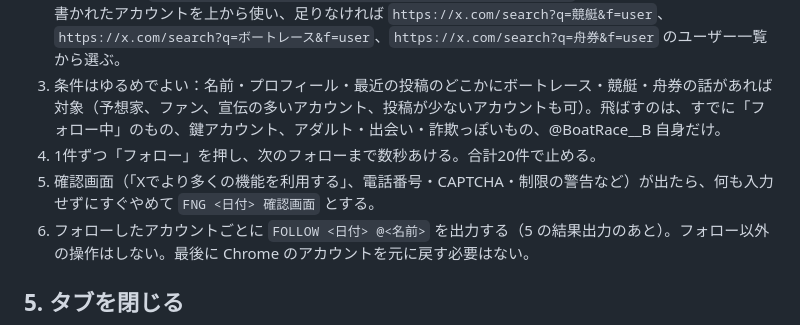
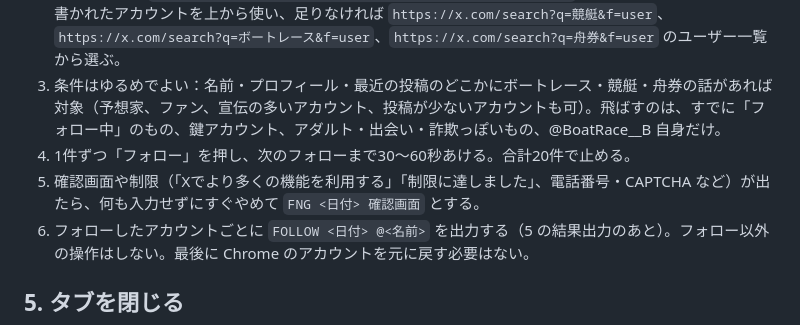
Before and after one commit to lindwurm310/boat-race-db, a Markdown page: note/post/post_prompt.md, the part around the change. GitHub-like rendering.

Commit message:
note/post: wait 30-60s between follows and stop on rate limit
Co-Authored-By: Claude Opus 5.5 <noreply@anthropic.com>
Claude-Session: https://claude.ai/code/session_0127Bh7FRNpBda8u4zj5z4pC

```diff
--- a/note/post/post_prompt.md
+++ b/note/post/post_prompt.md
@@ -74,8 +74,8 @@
 1. 0-4 のとおり、Chrome の X が @BoatRace__B になっていることを確かめる。ほかのアカウント（@SIMsokuho など）では絶対にフォローしない。
 2. 候補は、まず `C:\Users\望月知晃\Downloads\x-follow-boatrace\queue.txt`（あれば。Read で読む）に書かれたアカウントを上から使い、足りなければ `https://x.com/search?q=競艇&f=user`、`https://x.com/search?q=ボートレース&f=user`、`https://x.com/search?q=舟券&f=user` のユーザー一覧から選ぶ。
 3. 条件はゆるめでよい：名前・プロフィール・最近の投稿のどこかにボートレース・競艇・舟券の話があれば対象（予想家、ファン、宣伝の多いアカウント、投稿が少ないアカウントも可）。飛ばすのは、すでに「フォロー中」のもの、鍵アカウント、アダルト・出会い・詐欺っぽいもの、@BoatRace__B 自身だけ。
-4. 1件ずつ「フォロー」を押し、次のフォローまで数秒あける。合計20件で止める。
-5. 確認画面（「Xでより多くの機能を利用する」、電話番号・CAPTCHA・制限の警告など）が出たら、何も入力せずにすぐやめて `FNG <日付> 確認画面` とする。
+4. 1件ずつ「フォロー」を押し、次のフォローまで30〜60秒あける。合計20件で止める。
+5. 確認画面や制限（「Xでより多くの機能を利用する」「制限に達しました」、電話番号・CAPTCHA など）が出たら、何も入力せずにすぐやめて `FNG <日付> 確認画面` とする。
 6. フォローしたアカウントごとに `FOLLOW <日付> @<名前>` を出力する（5 の結果出力のあと）。フォロー以外の操作はしない。最後に Chrome のアカウントを元に戻す必要はない。
 
 ## 5. タブを閉じる
```
